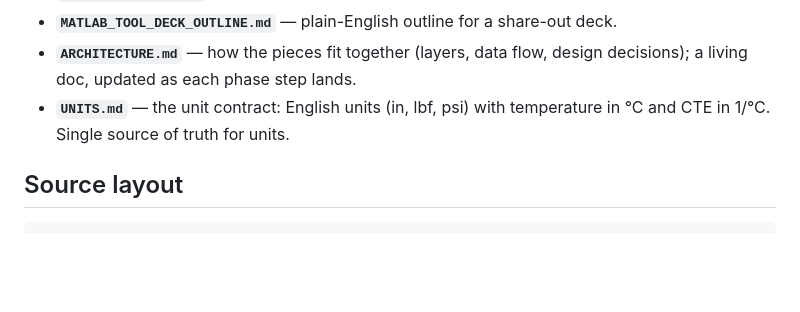
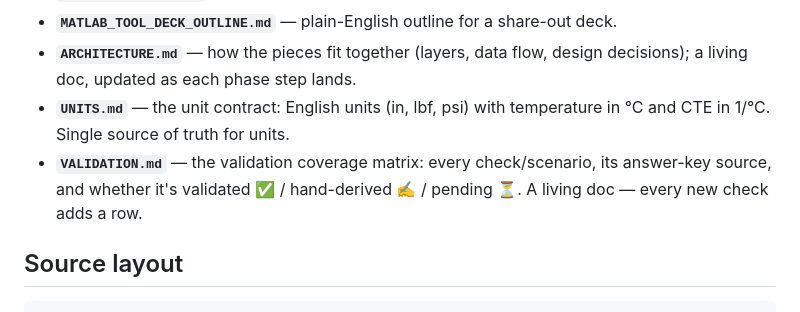
Before and after one commit to dbuddy25/fastener-matlab, a Markdown page: README.md, the part around the change. Drawn GitHub-style; blank space fills up the shorter version.

Commit message:
Add VALIDATION.md coverage matrix (living); link from README

```diff
--- a/README.md
+++ b/README.md
@@ -13,6 +13,9 @@ analysis tool, deployable as a standalone Windows executable.
   decisions); a living doc, updated as each phase step lands.
 - **`UNITS.md`** — the unit contract: English units (in, lbf, psi) with
   temperature in °C and CTE in 1/°C. Single source of truth for units.
+- **`VALIDATION.md`** — the validation coverage matrix: every check/scenario, its
+  answer-key source, and whether it's validated ✅ / hand-derived ✍️ / pending ⏳.
+  A living doc — every new check adds a row.
 
 ## Source layout
 
```
Also changed, not shown: VALIDATION.md (added, +91 -0 lines).
